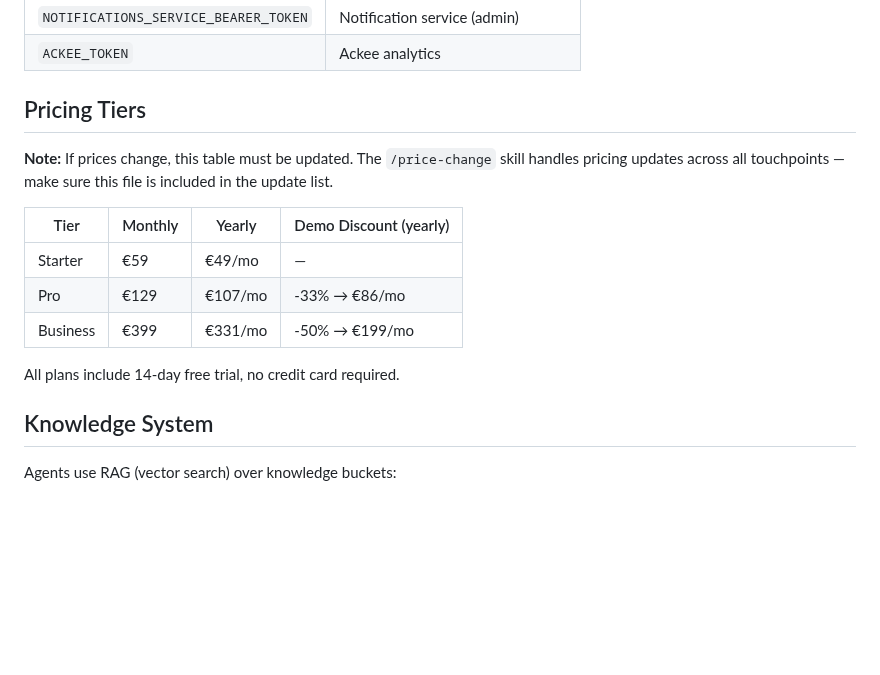
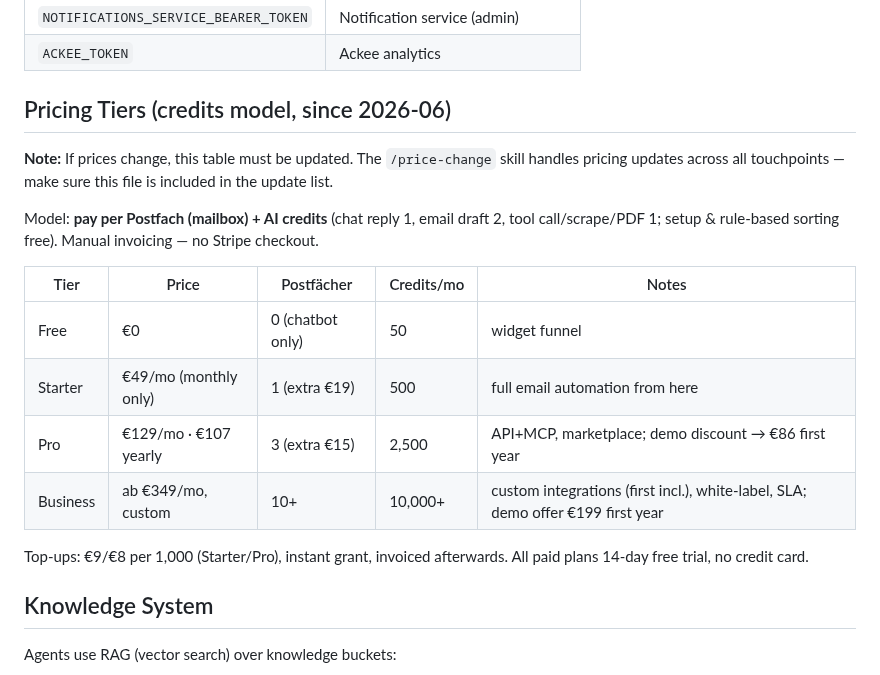
Before and after one commit to psquared-development/psquared-skills, a Markdown page: skills/analyse-inboxmate/SKILL.md, the part around the change. Rendered like a GitHub page; blank space fills up the shorter version.

Commit message:
analyse-inboxmate: credits pricing table (since 2026-06)
Co-Authored-By: Claude Fable 5 <noreply@anthropic.com>

```diff
--- a/skills/analyse-inboxmate/SKILL.md
+++ b/skills/analyse-inboxmate/SKILL.md
@@ -180,17 +180,20 @@ All in `/Users/martinpammesberger/Documents/psquared/claude-overlord-folder/.env
 | `NOTIFICATIONS_SERVICE_BEARER_TOKEN` | Notification service (admin) |
 | `ACKEE_TOKEN` | Ackee analytics |
 
-## Pricing Tiers
+## Pricing Tiers (credits model, since 2026-06)
 
 **Note:** If prices change, this table must be updated. The `/price-change` skill handles pricing updates across all touchpoints — make sure this file is included in the update list.
 
-| Tier | Monthly | Yearly | Demo Discount (yearly) |
-|---|---|---|---|
-| Starter | €59 | €49/mo | — |
-| Pro | €129 | €107/mo | -33% → €86/mo |
-| Business | €399 | €331/mo | -50% → €199/mo |
+Model: **pay per Postfach (mailbox) + AI credits** (chat reply 1, email draft 2, tool call/scrape/PDF 1; setup & rule-based sorting free). Manual invoicing — no Stripe checkout.
 
-All plans include 14-day free trial, no credit card required.
+| Tier | Price | Postfächer | Credits/mo | Notes |
+|---|---|---|---|---|
+| Free | €0 | 0 (chatbot only) | 50 | widget funnel |
+| Starter | €49/mo (monthly only) | 1 (extra €19) | 500 | full email automation from here |
+| Pro | €129/mo · €107 yearly | 3 (extra €15) | 2,500 | API+MCP, marketplace; demo discount → €86 first year |
+| Business | ab €349/mo, custom | 10+ | 10,000+ | custom integrations (first incl.), white-label, SLA; demo offer €199 first year |
+
+Top-ups: €9/€8 per 1,000 (Starter/Pro), instant grant, invoiced afterwards. All paid plans 14-day free trial, no credit card.
 
 ## Knowledge System
 
```
